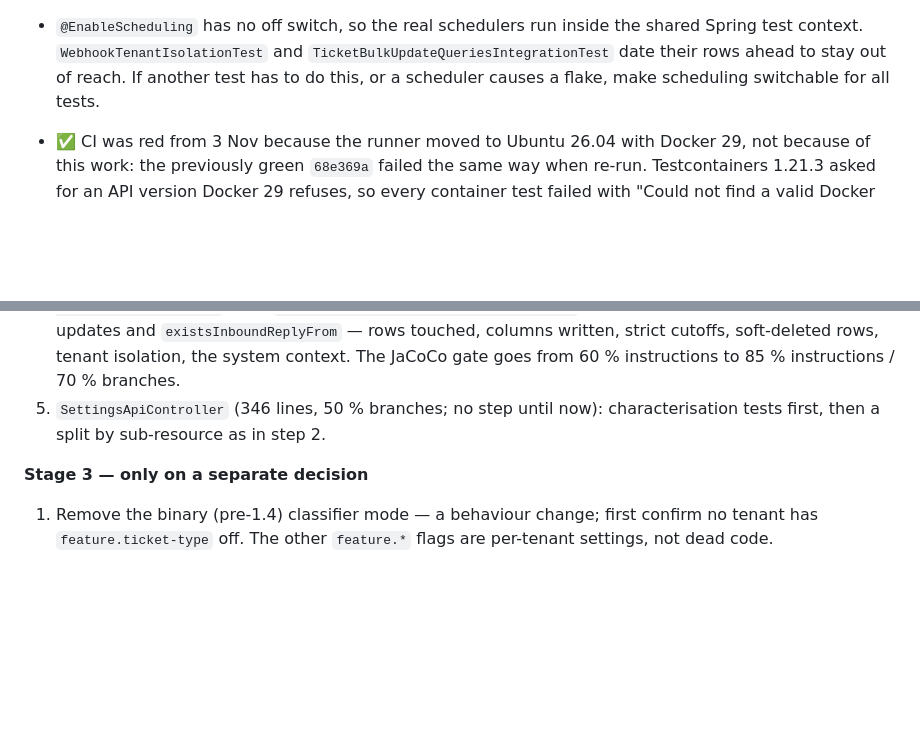
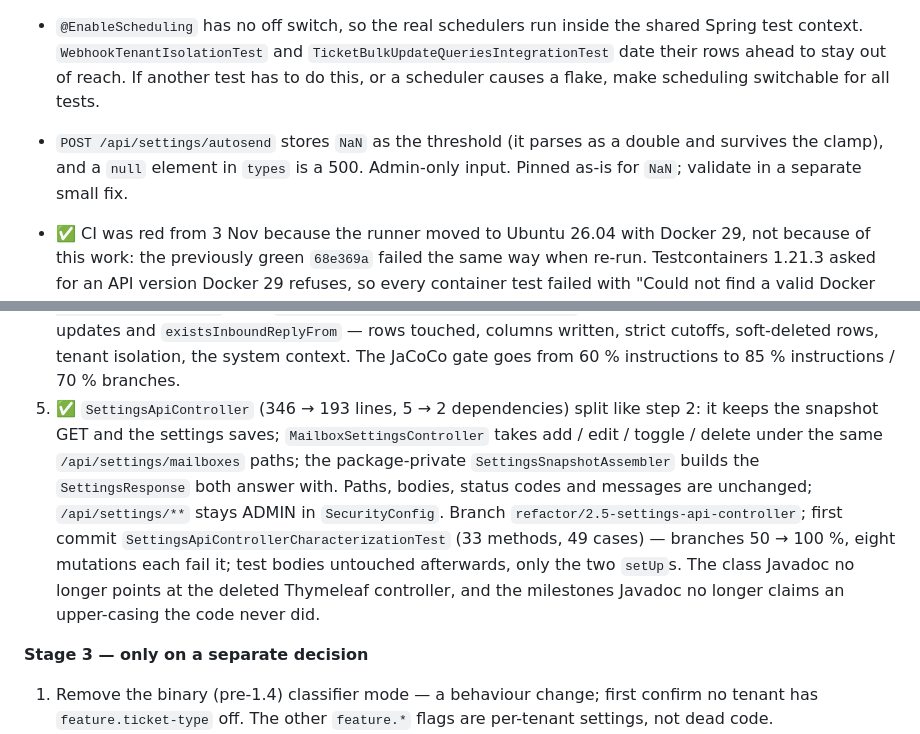
Before and after one commit to olegskel7-wq/smart-freight-inbox, a Markdown page: docs/refactoring.md, 2 parts joined by grey strips. Rendered like a GitHub page; blank space fills up the shorter version.

Commit message:
docs(refactoring): Stage 2.5, the settings API split

```diff
--- a/docs/refactoring.md
+++ b/docs/refactoring.md
@@ -91,6 +91,8 @@ Branch coverage of the classes the plan touches (clean run):
 - `@EnableScheduling` has no off switch, so the real schedulers run inside the shared Spring test context.
   `WebhookTenantIsolationTest` and `TicketBulkUpdateQueriesIntegrationTest` date their rows ahead to stay out of
   reach. If another test has to do this, or a scheduler causes a flake, make scheduling switchable for all tests.
+- `POST /api/settings/autosend` stores `NaN` as the threshold (it parses as a double and survives the clamp), and a
+  `null` element in `types` is a 500. Admin-only input. Pinned as-is for `NaN`; validate in a separate small fix.
 - ✅ CI was red from 3 Nov because the runner moved to Ubuntu 26.04 with Docker 29, not because of this work: the
   previously green `68e369a` failed the same way when re-run. Testcontainers 1.21.3 asked for an API version
   Docker 29 refuses, so every container test failed with "Could not find a valid Docker environment". Local runs
@@ -247,8 +249,14 @@ Branch coverage of the classes the plan touches (clean run):
    on): the four bulk updates and `existsInboundReplyFrom` — rows touched, columns written, strict cutoffs,
    soft-deleted rows, tenant isolation, the system context. The
    JaCoCo gate goes from 60 % instructions to 85 % instructions / 70 % branches.
-5. `SettingsApiController` (346 lines, 50 % branches; no step until now): characterisation tests first, then a
-   split by sub-resource as in step 2.
+5. ✅ `SettingsApiController` (346 → 193 lines, 5 → 2 dependencies) split like step 2: it keeps the snapshot GET and
+   the settings saves; `MailboxSettingsController` takes add / edit / toggle / delete under the same
+   `/api/settings/mailboxes` paths; the package-private `SettingsSnapshotAssembler` builds the `SettingsResponse`
+   both answer with. Paths, bodies, status codes and messages are unchanged; `/api/settings/**` stays ADMIN in
+   `SecurityConfig`. Branch `refactor/2.5-settings-api-controller`; first commit
+   `SettingsApiControllerCharacterizationTest` (33 methods, 49 cases) — branches 50 → 100 %, eight mutations each
+   fail it; test bodies untouched afterwards, only the two `setUp`s. The class Javadoc no longer points at the
+   deleted Thymeleaf controller, and the milestones Javadoc no longer claims an upper-casing the code never did.
 
 **Stage 3 — only on a separate decision**
 1. Remove the binary (pre-1.4) classifier mode — a behaviour change; first confirm no tenant has
```
